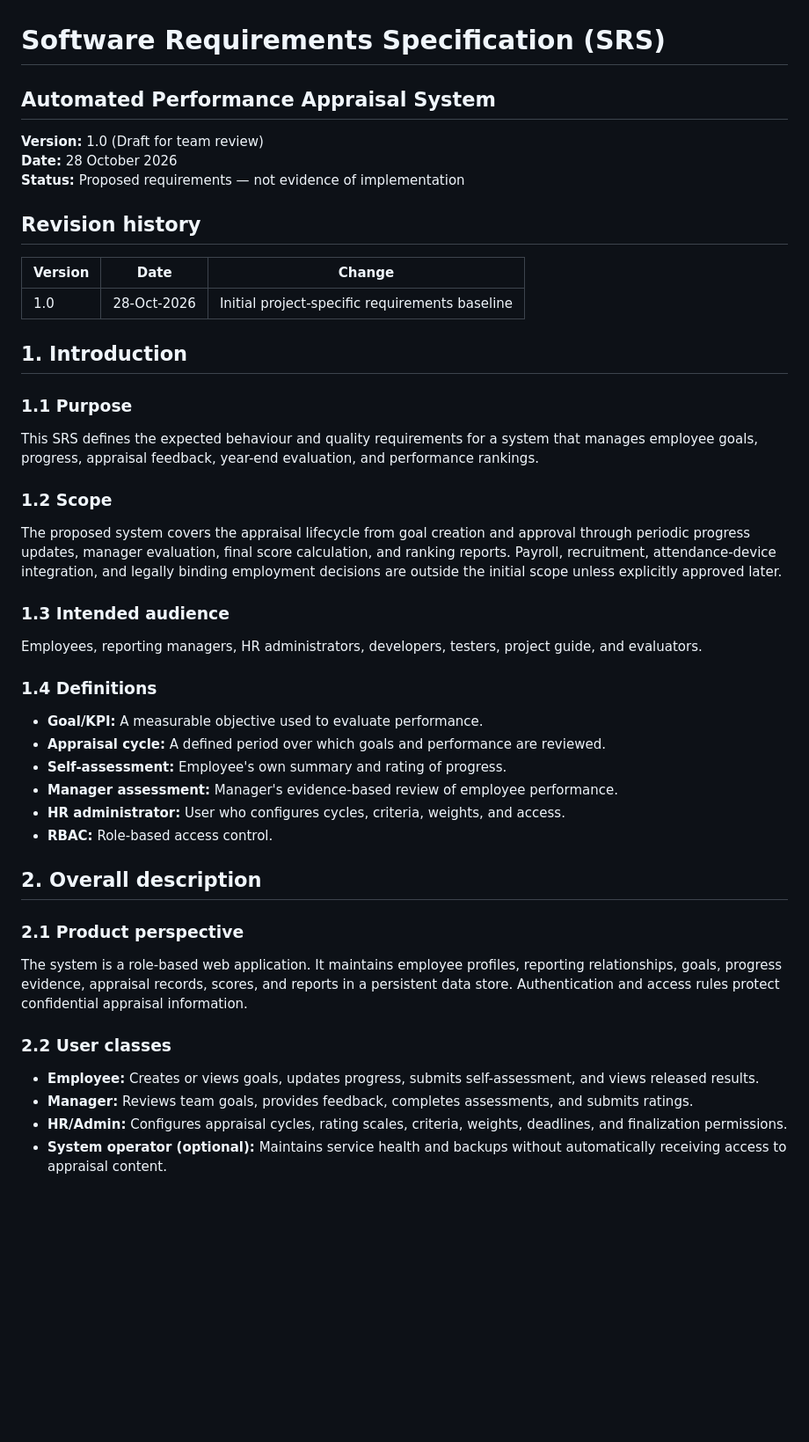
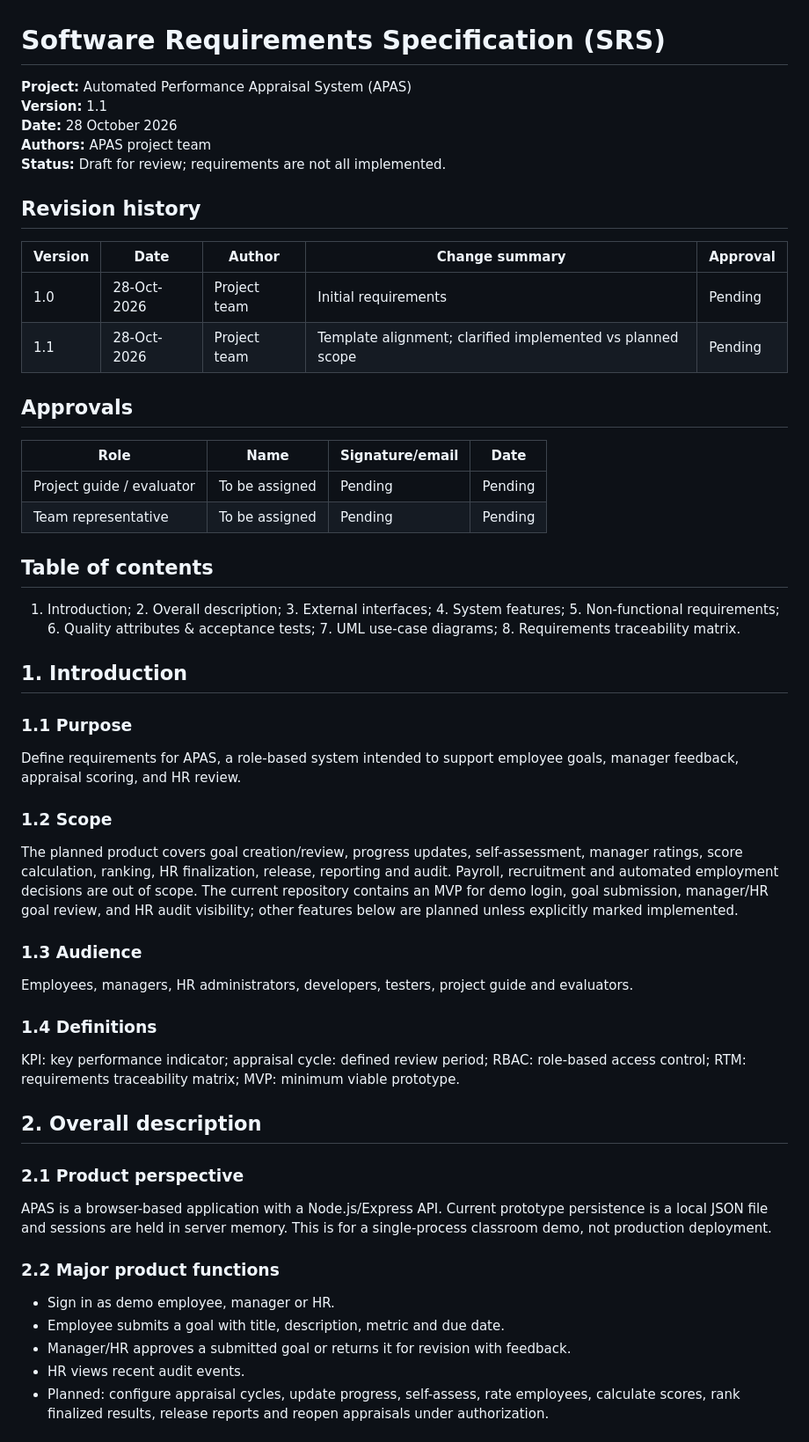
Before and after one commit to GSAIHEMANTH279/Automated-performance-appraisal-system, a Markdown page: SRS_SAD_TestPlan/SRS.md, the part around one of its changes. Shown at 88% size. Rendered like a GitHub page; blank space fills up the shorter version.

Commit message:
Align SRS with instructor template and implementation status

```diff
--- a/SRS_SAD_TestPlan/SRS.md
+++ b/SRS_SAD_TestPlan/SRS.md
@@ -1,43 +1,48 @@
 # Software Requirements Specification (SRS)
-## Automated Performance Appraisal System
-
-**Version:** 1.0 (Draft for team review)
+**Project:** Automated Performance Appraisal System (APAS)
+**Version:** 1.1
 **Date:** 28 October 2026
-**Status:** Proposed requirements — not evidence of implementation
+**Authors:** APAS project team
+**Status:** Draft for review; requirements are not all implemented.
 
 ## Revision history
+| Version | Date | Author | Change summary | Approval |
+|---|---|---|---|---|
+| 1.0 | 28-Oct-2026 | Project team | Initial requirements | Pending |
+| 1.1 | 28-Oct-2026 | Project team | Template alignment; clarified implemented vs planned scope | Pending |
 
-| Version | Date | Change |
-|---|---|---|
-| 1.0 | 28-Oct-2026 | Initial project-specific requirements baseline |
+## Approvals
+| Role | Name | Signature/email | Date |
+|---|---|---|---|
+| Project guide / evaluator | To be assigned | Pending | Pending |
+| Team representative | To be assigned | Pending | Pending |
+
+## Table of contents
+1. Introduction; 2. Overall description; 3. External interfaces; 4. System features; 5. Non-functional requirements; 6. Quality attributes & acceptance tests; 7. UML use-case diagrams; 8. Requirements traceability matrix.
 
 ## 1. Introduction
 
 ### 1.1 Purpose
-This SRS defines the expected behaviour and quality requirements for a system that manages employee goals, progress, appraisal feedback, year-end evaluation, and performance rankings.
+Define requirements for APAS, a role-based system intended to support employee goals, manager feedback, appraisal scoring, and HR review.
 
 ### 1.2 Scope
-The proposed system covers the appraisal lifecycle from goal creation and approval through periodic progress updates, manager evaluation, final score calculation, and ranking reports. Payroll, recruitment, attendance-device integration, and legally binding employment decisions are outside the initial scope unless explicitly approved later.
+The planned product covers goal creation/review, progress updates, self-assessment, manager ratings, score calculation, ranking, HR finalization, release, reporting and audit. Payroll, recruitment and automated employment decisions are out of scope. The current repository contains an MVP for demo login, goal submission, manager/HR goal review, and HR audit visibility; other features below are planned unless explicitly marked implemented.
 
-### 1.3 Intended audience
-Employees, reporting managers, HR administrators, developers, testers, project guide, and evaluators.
+### 1.3 Audience
+Employees, managers, HR administrators, developers, testers, project guide and evaluators.
 
 ### 1.4 Definitions
-- **Goal/KPI:** A measurable objective used to evaluate performance.
-- **Appraisal cycle:** A defined period over which goals and performance are reviewed.
-- **Self-assessment:** Employee's own summary and rating of progress.
-- **Manager assessment:** Manager's evidence-based review of employee performance.
-- **HR administrator:** User who configures cycles, criteria, weights, and access.
-- **RBAC:** Role-based access control.
+KPI: key performance indicator; appraisal cycle: defined review period; RBAC: role-based access control; RTM: requirements traceability matrix; MVP: minimum viable prototype.
 
 ## 2. Overall description
 
 ### 2.1 Product perspective
-The system is a role-based web application. It maintains employee profiles, reporting relationships, goals, progress evidence, appraisal records, scores, and reports in a persistent data store. Authentication and access rules protect confidential appraisal information.
+APAS is a browser-based application with a Node.js/Express API. Current prototype persistence is a local JSON file and sessions are held in server memory. This is for a single-process classroom demo, not production deployment.
 
-### 2.2 User classes
-- **Employee:** Creates or views goals, updates progress, submits self-assessment, and views released results.
-- **Manager:** Reviews team goals, provides feedback, completes assessments, and submits ratings.
-- **HR/Admin:** Configures appraisal cycles, rating scales, criteria, weights, deadlines, and finalization permissions.
-- **System operator (optional):** Maintains service health and backups without automatically receiving access to appraisal content.
+### 2.2 Major product functions
+- Sign in as demo employee, manager or HR.
+- Employee submits a goal with title, description, metric and due date.
+- Manager/HR approves a submitted goal or returns it for revision with feedback.
+- HR views recent audit events.
+- Planned: configure appraisal cycles, update progress, self-assess, rate employees, calculate scores, rank finalized results, release reports and reopen appraisals under authorization.
 
```
Also changed, not shown: other parts of SRS_SAD_TestPlan/SRS.md (+84 -81 lines).
